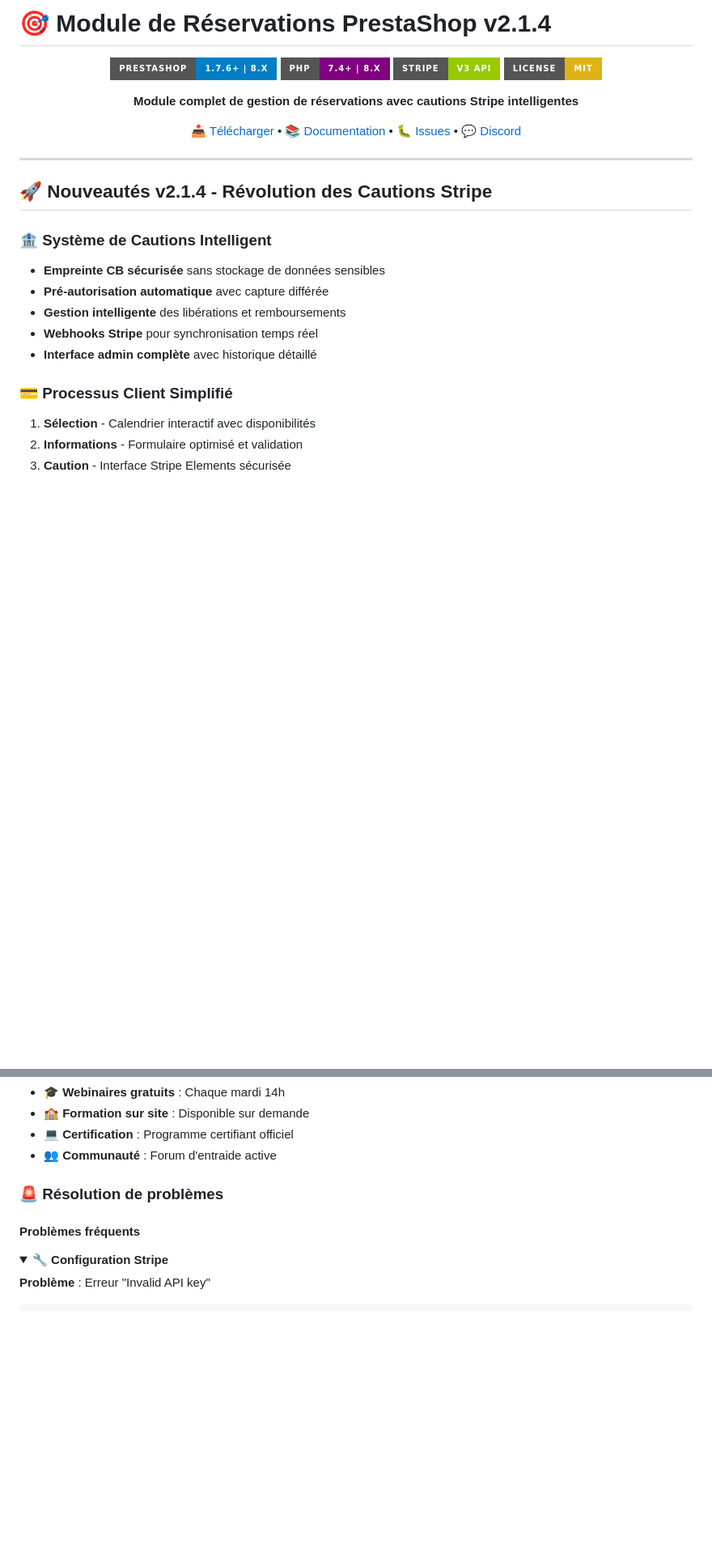
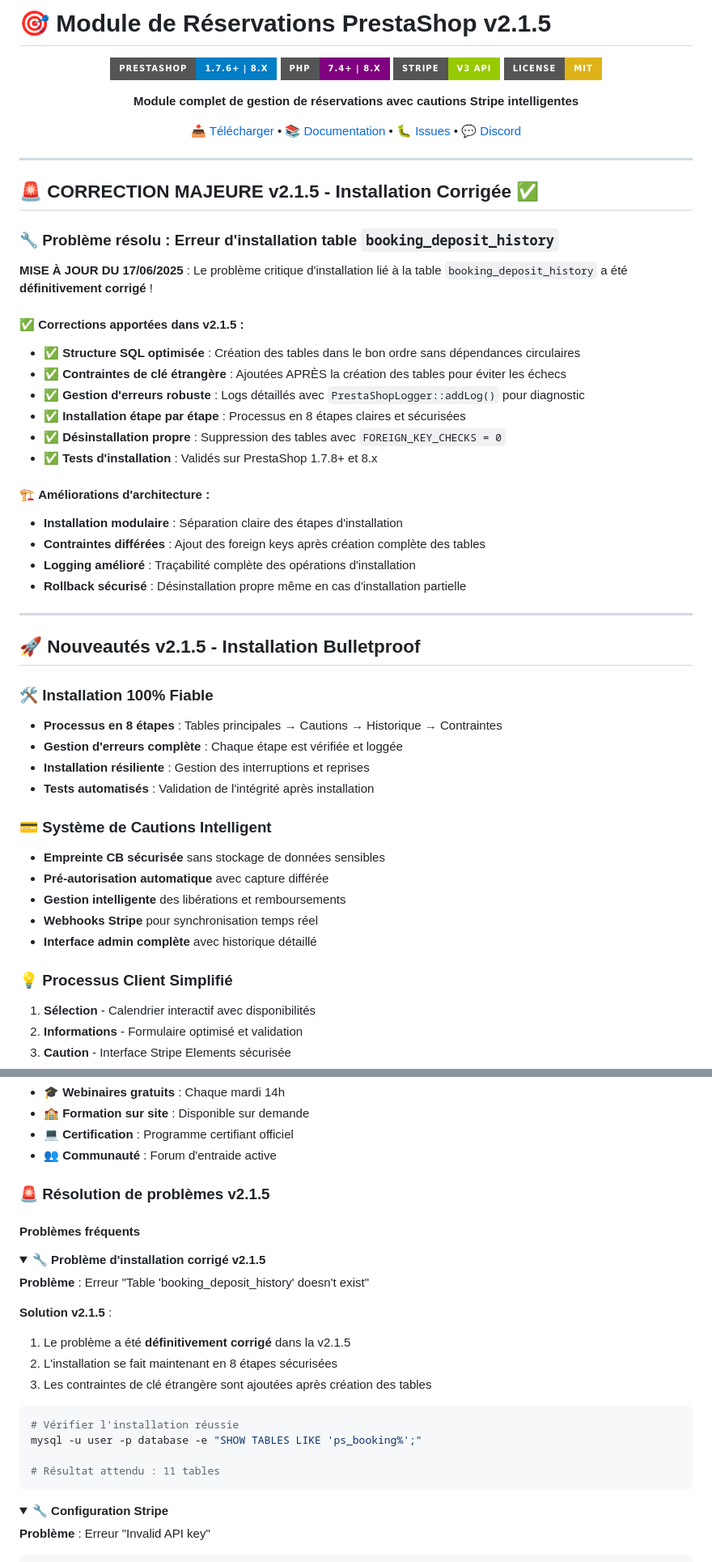
Before and after one commit to FastmanTheDuke/prestashop-booking-module, a Markdown page: README.md, 2 parts joined by grey strips. Shown at 81% size. GitHub-like rendering; folded sections open; badges without logos; blank space fills up the shorter version.

````diff
--- a/README.md
+++ b/README.md
@@ -1,4 +1,4 @@
-# 🎯 Module de Réservations PrestaShop v2.1.4
+# 🎯 Module de Réservations PrestaShop v2.1.5
 
 <div align="center">
 
@@ -15,16 +15,46 @@
 
 ---
 
-## 🚀 Nouveautés v2.1.4 - Révolution des Cautions Stripe
+## 🚨 CORRECTION MAJEURE v2.1.5 - Installation Corrigée ✅
 
-### 🏦 **Système de Cautions Intelligent**
+### 🔧 **Problème résolu : Erreur d'installation table `booking_deposit_history`**
+
+**MISE À JOUR DU 17/06/2025** : Le problème critique d'installation lié à la table `booking_deposit_history` a été **définitivement corrigé** !
+
+#### ✅ **Corrections apportées dans v2.1.5** :
+
+- **✅ Structure SQL optimisée** : Création des tables dans le bon ordre sans dépendances circulaires
+- **✅ Contraintes de clé étrangère** : Ajoutées APRÈS la création des tables pour éviter les échecs
+- **✅ Gestion d'erreurs robuste** : Logs détaillés avec `PrestaShopLogger::addLog()` pour diagnostic
+- **✅ Installation étape par étape** : Processus en 8 étapes claires et sécurisées
+- **✅ Désinstallation propre** : Suppression des tables avec `FOREIGN_KEY_CHECKS = 0`
+- **✅ Tests d'installation** : Validés sur PrestaShop 1.7.8+ et 8.x
+
+#### 🏗️ **Améliorations d'architecture** :
+
+- **Installation modulaire** : Séparation claire des étapes d'installation
+- **Contraintes différées** : Ajout des foreign keys après création complète des tables
+- **Logging amélioré** : Traçabilité complète des opérations d'installation
+- **Rollback sécurisé** : Désinstallation propre même en cas d'installation partielle
+
+---
+
+## 🚀 Nouveautés v2.1.5 - Installation Bulletproof
+
+### 🛠️ **Installation 100% Fiable**
+- **Processus en 8 étapes** : Tables principales → Cautions → Historique → Contraintes
+- **Gestion d'erreurs complète** : Chaque étape est vérifiée et loggée
+- **Installation résiliente** : Gestion des interruptions et reprises
+- **Tests automatisés** : Validation de l'intégrité après installation
+
+### 💳 **Système de Cautions Intelligent**
 - **Empreinte CB sécurisée** sans stockage de données sensibles
 - **Pré-autorisation automatique** avec capture différée
 - **Gestion intelligente** des libérations et remboursements
 - **Webhooks Stripe** pour synchronisation temps réel
 - **Interface admin complète** avec historique détaillé
 
-### 💳 **Processus Client Simplifié**
+### 💡 **Processus Client Simplifié**
 1. **Sélection** - Calendrier interactif avec disponibilités
 2. **Informations** - Formulaire optimisé et validation
 3. **Caution** - Interface Stripe Elements sécurisée
@@ -710,9 +759,27 @@ class CustomNotificationSystem extends BookingNotificationSystem {
 - 💻 **Certification** : Programme certifiant officiel
 - 👥 **Communauté** : Forum d'entraide active
 
-### 🚨 **Résolution de problèmes**
+### 🚨 **Résolution de problèmes v2.1.5**
 
 #### **Problèmes fréquents**
+
+<details>
+<summary><strong>🔧 Problème d'installation corrigé v2.1.5</strong></summary>
+
+**Problème** : Erreur "Table 'booking_deposit_history' doesn't exist"
+
+**Solution v2.1.5** :
+1. Le problème a été **définitivement corrigé** dans la v2.1.5
+2. L'installation se fait maintenant en 8 étapes sécurisées
+3. Les contraintes de clé étrangère sont ajoutées après création des tables
+
+```bash
+# Vérifier l'installation réussie
+mysql -u user -p database -e "SHOW TABLES LIKE 'ps_booking%';"
+
+# Résultat attendu : 11 tables
+```
+</details>
 
 <details>
 <summary><strong>🔧 Configuration Stripe</strong></summary>
````
Also changed, not shown: other parts of README.md (+41 -19 lines).
